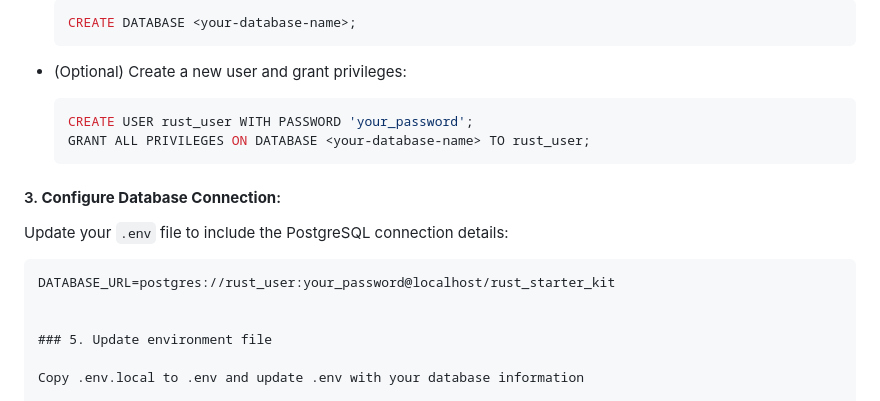
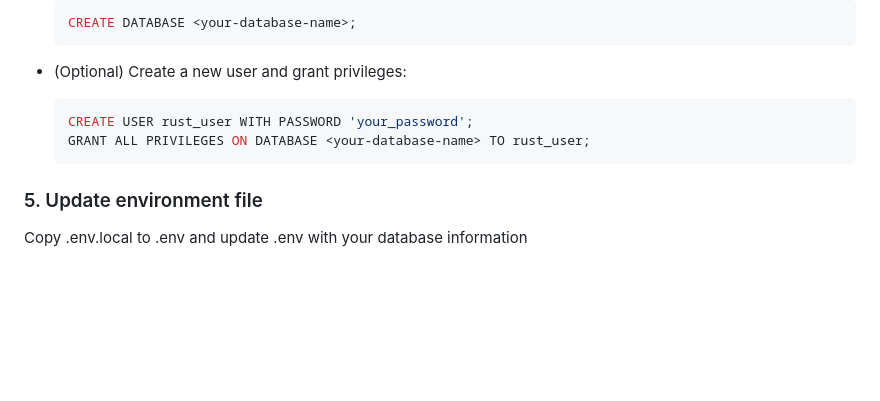
Before and after one commit to derekg23/rust-starter-kit, a Markdown page: README.md, the part around the change. GitHub-like rendering; blank space fills up the shorter version.

````diff
--- a/README.md
+++ b/README.md
@@ -98,13 +98,6 @@ Before running the application, you'll need to create a PostgreSQL database.
      GRANT ALL PRIVILEGES ON DATABASE <your-database-name> TO rust_user;
      ```
 
-#### 3. **Configure Database Connection**:
-
-   Update your `.env` file to include the PostgreSQL connection details:
-   ```dotenv
-   DATABASE_URL=postgres://rust_user:your_password@localhost/rust_starter_kit
-
-
 ### 5. Update environment file
 
 Copy .env.local to .env and update .env with your database information
````
